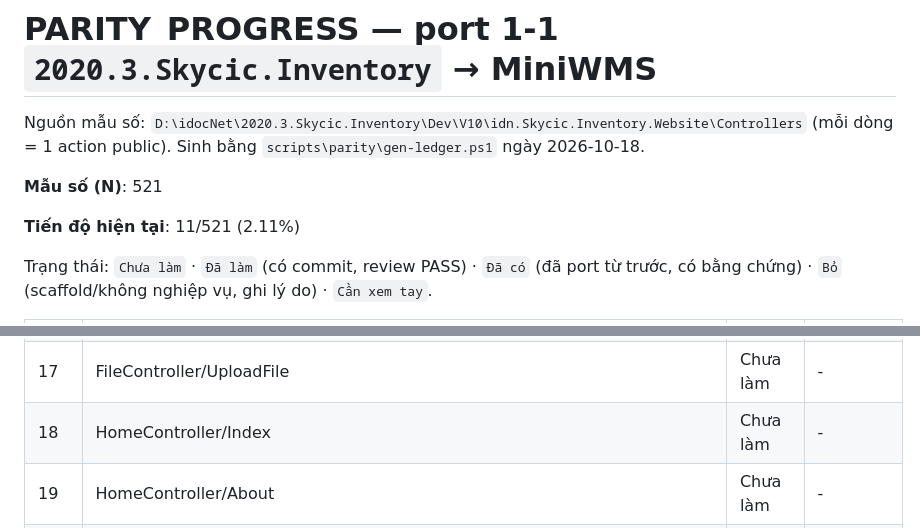
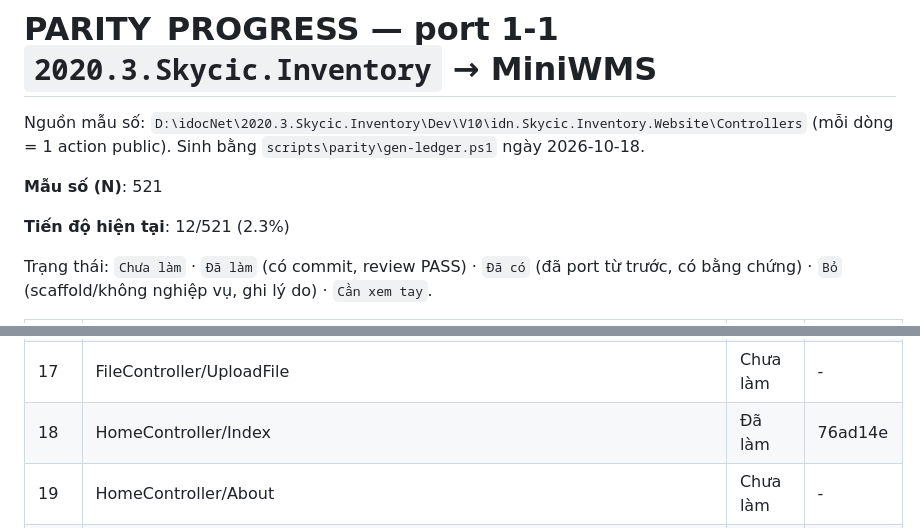
Before and after one commit to Tranletrungkien1705/MiniWMS, a Markdown page: PARITY_PROGRESS.md, 2 parts joined by grey strips. Rendered like a GitHub page.

Commit message:
docs(parity): HomeController/Index -> Đã làm (12/521 (2.3%))
Co-Authored-By: Claude Opus 5.5 <noreply@anthropic.com>

```diff
--- a/PARITY_PROGRESS.md
+++ b/PARITY_PROGRESS.md
@@ -4,7 +4,7 @@ Nguồn mẫu số: `D:\idocNet\2020.3.Skycic.Inventory\Dev\V10\idn.Skycic.Inven
 
 **Mẫu số (N)**: 521
 
-**Tiến độ hiện tại**: 11/521 (2.11%)
+**Tiến độ hiện tại**: 12/521 (2.3%)
 
 Trạng thái: `Chưa làm` · `Đã làm` (có commit, review PASS) · `Đã có` (đã port từ trước, có bằng chứng) · `Bỏ` (scaffold/không nghiệp vụ, ghi lý do) · `Cần xem tay`.
 
@@ -27,7 +27,7 @@ Trạng thái: `Chưa làm` · `Đã làm` (có commit, review PASS) · `Đã c
 | 15 | FileController/Index | Chưa làm | - |
 | 16 | FileController/UploadImage | Chưa làm | - |
 | 17 | FileController/UploadFile | Chưa làm | - |
-| 18 | HomeController/Index | Chưa làm | - |
+| 18 | HomeController/Index | Đã làm | 76ad14e |
 | 19 | HomeController/About | Chưa làm | - |
 | 20 | HomeController/Contact | Chưa làm | - |
 | 21 | HomeController/Ping | Chưa làm | - |
```
